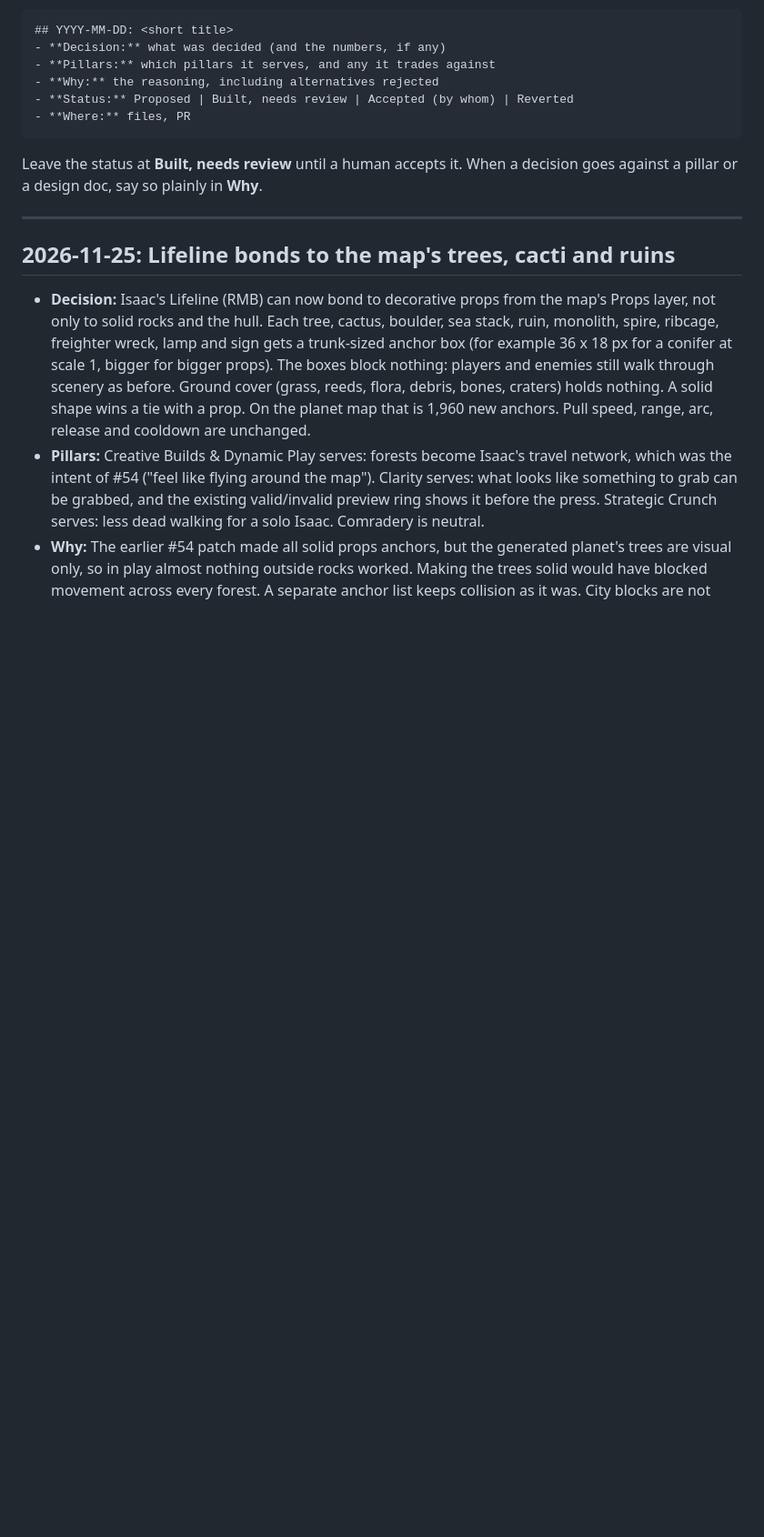
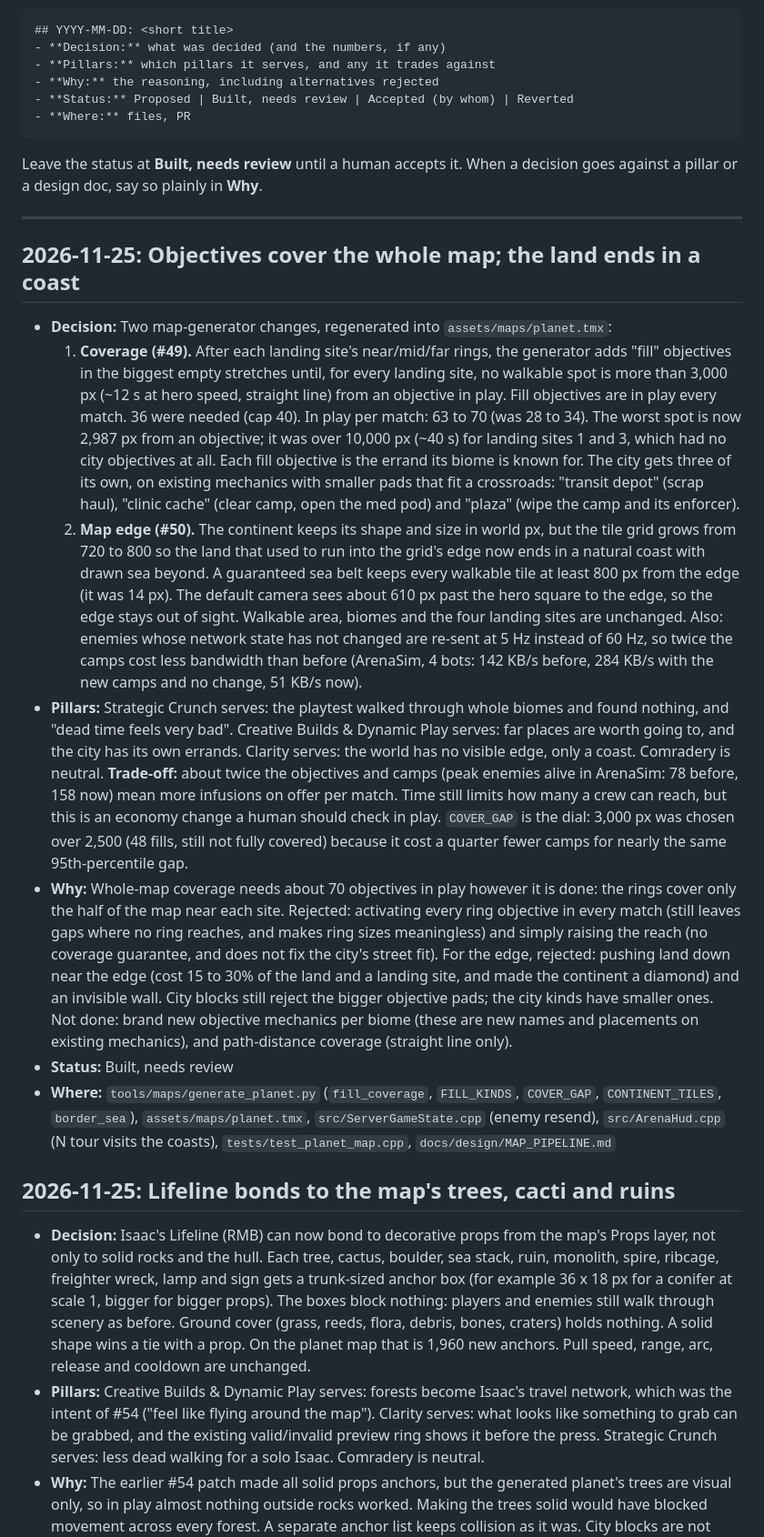
Before and after one commit to FWFsoft/gambit, a Markdown page: docs/design/DECISIONS.md, the part around the change. Shown at 91% size. Rendered like a GitHub page; blank space fills up the shorter version.

```diff
--- a/docs/design/DECISIONS.md
+++ b/docs/design/DECISIONS.md
@@ -20,6 +20,61 @@ Leave the status at **Built, needs review** until a human accepts it. When a
 decision goes against a pillar or a design doc, say so plainly in **Why**.
 
 ---
+
+## 2026-11-25: Objectives cover the whole map; the land ends in a coast
+- **Decision:** Two map-generator changes, regenerated into
+  `assets/maps/planet.tmx`:
+  1. **Coverage (#49).** After each landing site's near/mid/far rings, the
+     generator adds "fill" objectives in the biggest empty stretches until,
+     for every landing site, no walkable spot is more than 3,000 px (~12 s
+     at hero speed, straight line) from an objective in play. Fill
+     objectives are in play every match. 36 were needed (cap 40). In play
+     per match: 63 to 70 (was 28 to 34). The worst spot is now 2,987 px
+     from an objective; it was over 10,000 px (~40 s) for landing sites 1
+     and 3, which had no city objectives at all. Each fill objective is
+     the errand its biome is known for. The city gets three of its own,
+     on existing mechanics with smaller pads that fit a crossroads:
+     "transit depot" (scrap haul), "clinic cache" (clear camp, open the
+     med pod) and "plaza" (wipe the camp and its enforcer).
+  2. **Map edge (#50).** The continent keeps its shape and size in world
+     px, but the tile grid grows from 720 to 800 so the land that used to
+     run into the grid's edge now ends in a natural coast with drawn sea
+     beyond. A guaranteed sea belt keeps every walkable tile at least
+     800 px from the edge (it was 14 px). The default camera sees about
+     610 px past the hero square to the edge, so the edge stays out of
+     sight. Walkable area, biomes and the four landing sites are unchanged.
+  Also: enemies whose network state has not changed are re-sent at 5 Hz
+  instead of 60 Hz, so twice the camps cost less bandwidth than before
+  (ArenaSim, 4 bots: 142 KB/s before, 284 KB/s with the new camps and no
+  change, 51 KB/s now).
+- **Pillars:** Strategic Crunch serves: the playtest walked through whole
+  biomes and found nothing, and "dead time feels very bad". Creative
+  Builds & Dynamic Play serves: far places are worth going to, and the
+  city has its own errands. Clarity serves: the world has no visible
+  edge, only a coast. Comradery is neutral.
+  **Trade-off:** about twice the objectives and camps (peak enemies alive
+  in ArenaSim: 78 before, 158 now) mean more infusions on offer per match.
+  Time still limits how many a crew can reach, but this is an economy
+  change a human should check in play. `COVER_GAP` is the dial: 3,000 px
+  was chosen over 2,500 (48 fills, still not fully covered) because it
+  cost a quarter fewer camps for nearly the same 95th-percentile gap.
+- **Why:** Whole-map coverage needs about 70 objectives in play however
+  it is done: the rings cover only the half of the map near each site.
+  Rejected: activating every ring objective in every match (still leaves
+  gaps where no ring reaches, and makes ring sizes meaningless) and simply
+  raising the reach (no coverage guarantee, and does not fix the city's
+  street fit). For the edge, rejected: pushing land down near the edge
+  (cost 15 to 30% of the land and a landing site, and made the continent
+  a diamond) and an invisible wall. City blocks still reject the bigger
+  objective pads; the city kinds have smaller ones. Not done: brand new
+  objective mechanics per biome (these are new names and placements on
+  existing mechanics), and path-distance coverage (straight line only).
+- **Status:** Built, needs review
+- **Where:** `tools/maps/generate_planet.py` (`fill_coverage`,
+  `FILL_KINDS`, `COVER_GAP`, `CONTINENT_TILES`, `border_sea`),
+  `assets/maps/planet.tmx`, `src/ServerGameState.cpp` (enemy resend),
+  `src/ArenaHud.cpp` (N tour visits the coasts),
+  `tests/test_planet_map.cpp`, `docs/design/MAP_PIPELINE.md`
 
 ## 2026-11-25: Lifeline bonds to the map's trees, cacti and ruins
 - **Decision:** Isaac's Lifeline (RMB) can now bond to decorative props
```
Also changed, not shown: docs/design/MAP_PIPELINE.md (+15 -4 lines), docs/prototype/planet_overview.png, docs/prototype/planet_overview_biomes.png, 6 other files.
